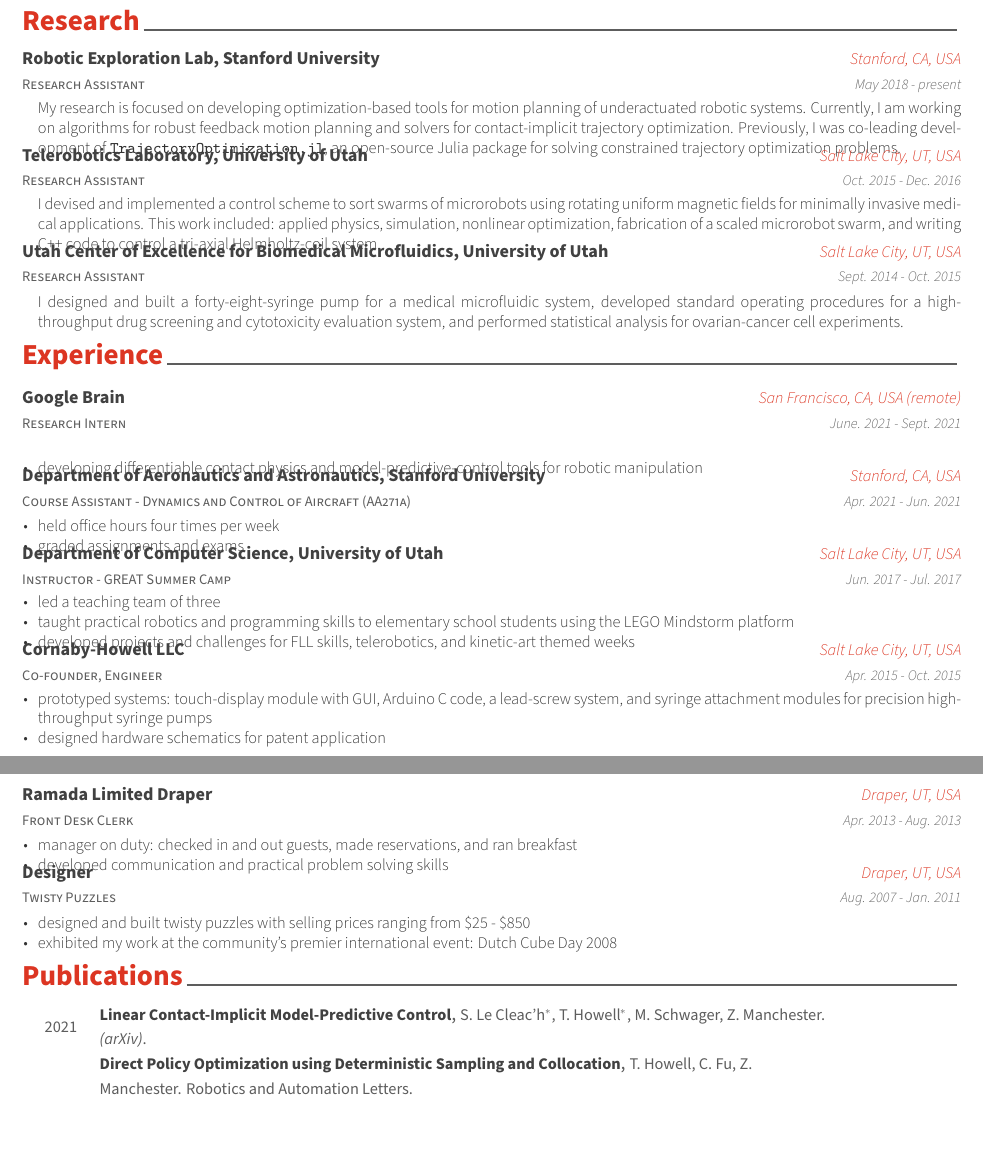
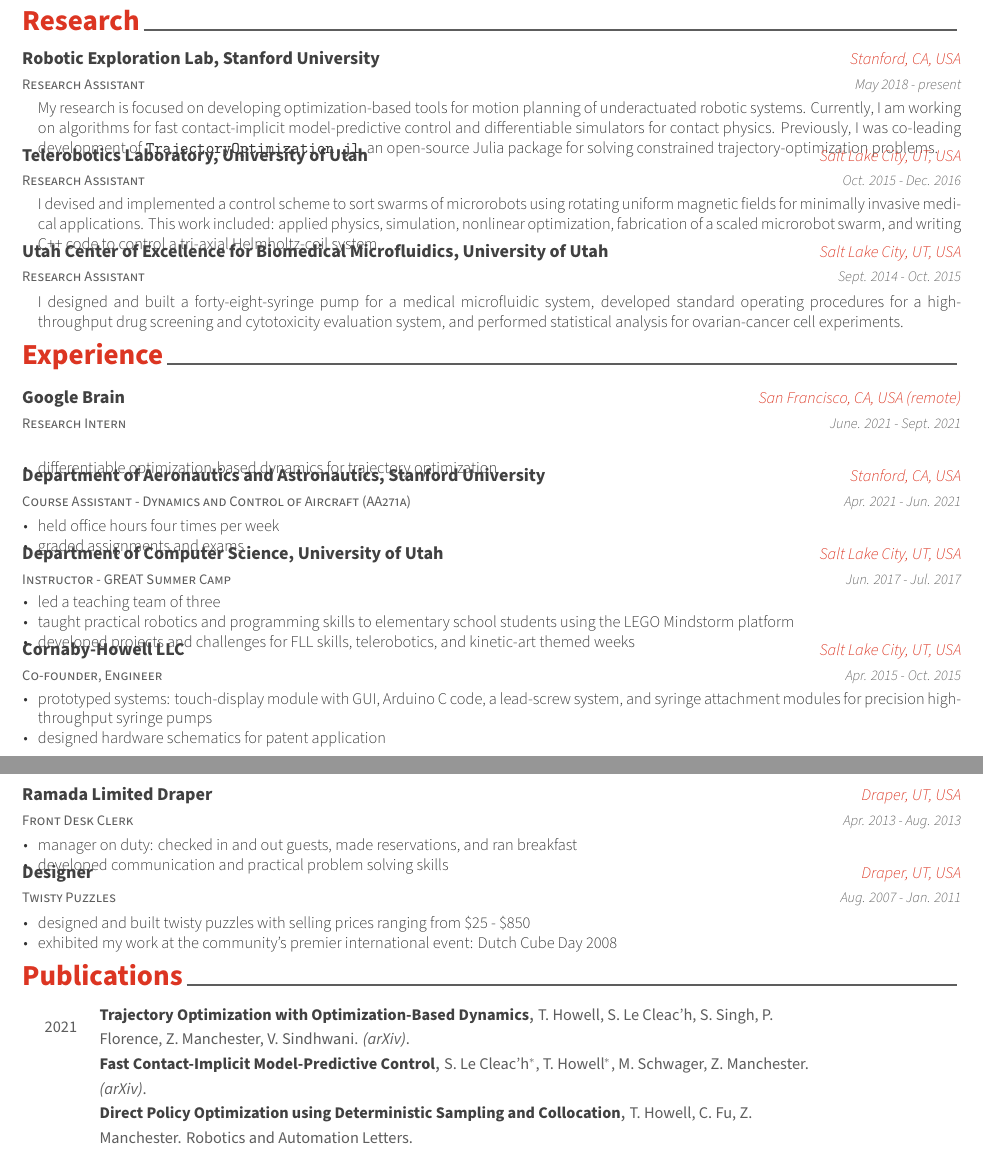
Before and after one commit to thowell/cv, a LaTeX CV (cv/cv.tex, which reads cv/sections/experience.tex, cv/sections/publications.tex, cv/sections/research.tex): two parts of pages 1 and 2 of 2, joined at a grey line, cut so that both start at the same text. Compiled offline with XeLaTeX.

Commit message:
update publications

```diff
--- a/cv/sections/experience.tex
+++ b/cv/sections/experience.tex
@@ -17,7 +17,7 @@
 {June. 2021 - Sept. 2021} % Date(s)
 {
 	\begin{cvitems} % Description(s) of experience/contributions/knowledge
-		\item{developing differentiable contact physics and model-predictive-control tools for robotic manipulation}
+		\item{differentiable optimization-based dynamics for trajectory optimization}
 	\end{cvitems}
 }
 
--- a/cv/sections/publications.tex
+++ b/cv/sections/publications.tex
@@ -12,10 +12,15 @@
 
 %---------------------------------------------------------
    \cvhonor
-	{Linear Contact-Implicit Model-Predictive Control} % Award
+	{Trajectory Optimization with Optimization-Based Dynamics} % Award
+	{T. Howell, S. Le Cleac'h, S. Singh, P. Florence, Z. Manchester, V. Sindhwani. \textit{(arXiv)}.} % Event
+	{}
+	{2021} % Date(s)
+   \cvhonor
+	{Fast Contact-Implicit Model-Predictive Control} % Award
 	{S. Le Cleac'h$^*$, T. Howell$^*$, M. Schwager, Z. Manchester. \textit{(arXiv)}.} % Event
 	{}
-	{2021} % Date(s)
+	{} % Date(s)
   \cvhonor
     {Direct Policy Optimization using Deterministic Sampling and Collocation} % Award
     {T. Howell, C. Fu, Z. Manchester. Robotics and Automation Letters.} % Event
--- a/cv/sections/research.tex
+++ b/cv/sections/research.tex
@@ -17,7 +17,7 @@
     {May 2018 - present} % Date(s)
     {
       \begin{cvitems} % Description(s) of tasks/responsibilities
-      My research is focused on developing optimization-based tools for motion planning of underactuated robotic systems. Currently, I am working on algorithms for robust feedback motion planning and solvers for contact-implicit trajectory optimization. Previously, I was co-leading development of \texttt{TrajectoryOptimization.jl}, an open-source Julia package for solving constrained trajectory optimization problems.
+      My research is focused on developing optimization-based tools for motion planning of underactuated robotic systems. Currently, I am working on algorithms for fast contact-implicit model-predictive control and differentiable simulators for contact physics. Previously, I was co-leading development of \texttt{TrajectoryOptimization.jl}, an open-source Julia package for solving constrained trajectory-optimization problems.
       \end{cvitems}
     }
 
```
Also changed, not shown: cv/cv.pdf, 2 other files.
